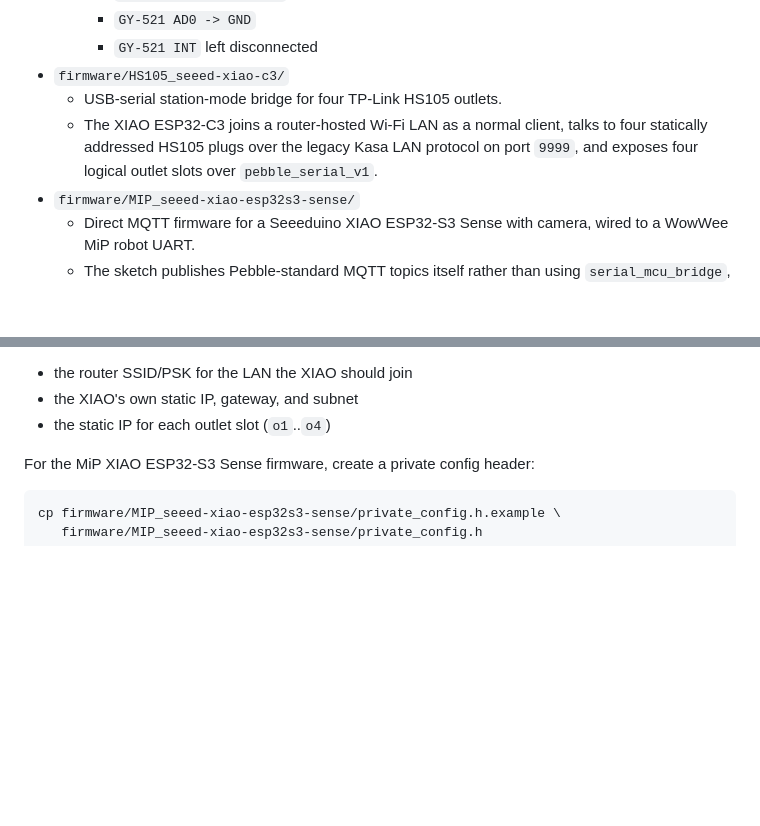
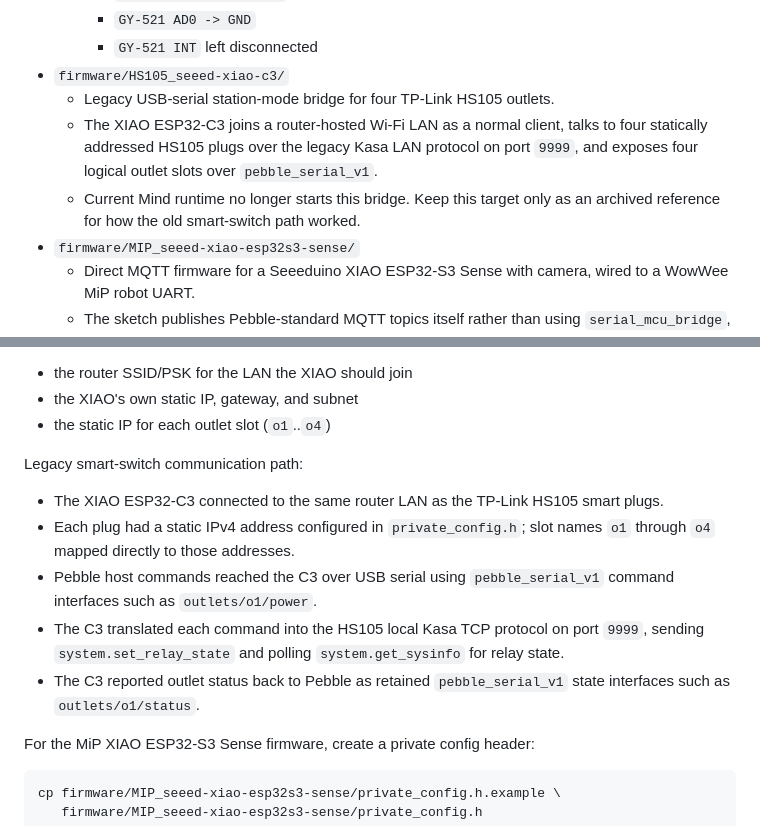
Before and after one commit to acmattson3/pebble, a Markdown page: firmware/README.md, 2 parts joined by grey strips. GitHub-like rendering; blank space fills up the shorter version.

Commit message:
Document legacy smart switch bridge

```diff
--- a/firmware/README.md
+++ b/firmware/README.md
@@ -30,8 +30,9 @@ target `pebble_serial_v1` rather than inventing a one-off text protocol.
     - `GY-521 AD0 -> GND`
     - `GY-521 INT` left disconnected
 - `firmware/HS105_seeed-xiao-c3/`
-  - USB-serial station-mode bridge for four TP-Link HS105 outlets.
+  - Legacy USB-serial station-mode bridge for four TP-Link HS105 outlets.
   - The XIAO ESP32-C3 joins a router-hosted Wi-Fi LAN as a normal client, talks to four statically addressed HS105 plugs over the legacy Kasa LAN protocol on port `9999`, and exposes four logical outlet slots over `pebble_serial_v1`.
+  - Current Mind runtime no longer starts this bridge. Keep this target only as an archived reference for how the old smart-switch path worked.
 - `firmware/MIP_seeed-xiao-esp32s3-sense/`
   - Direct MQTT firmware for a Seeeduino XIAO ESP32-S3 Sense with camera, wired to a WowWee MiP robot UART.
   - The sketch publishes Pebble-standard MQTT topics itself rather than using `serial_mcu_bridge`, because the XIAO owns Wi-Fi, MQTT, camera capture, and the MiP UART link.
@@ -71,6 +72,13 @@ Then edit `private_config.h` with:
 - the router SSID/PSK for the LAN the XIAO should join
 - the XIAO's own static IP, gateway, and subnet
 - the static IP for each outlet slot (`o1`..`o4`)
+
+Legacy smart-switch communication path:
+- The XIAO ESP32-C3 connected to the same router LAN as the TP-Link HS105 smart plugs.
+- Each plug had a static IPv4 address configured in `private_config.h`; slot names `o1` through `o4` mapped directly to those addresses.
+- Pebble host commands reached the C3 over USB serial using `pebble_serial_v1` command interfaces such as `outlets/o1/power`.
+- The C3 translated each command into the HS105 local Kasa TCP protocol on port `9999`, sending `system.set_relay_state` and polling `system.get_sysinfo` for relay state.
+- The C3 reported outlet status back to Pebble as retained `pebble_serial_v1` state interfaces such as `outlets/o1/status`.
 
 For the MiP XIAO ESP32-S3 Sense firmware, create a private config header:
 
```
